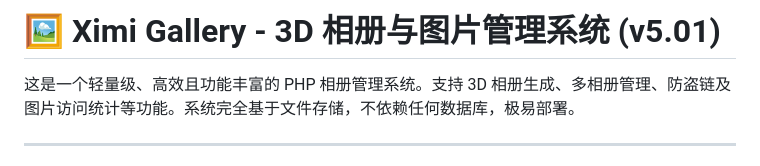
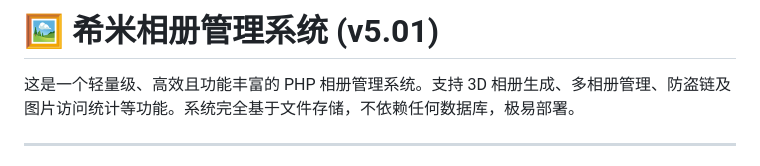
Before and after one commit to xm-nas/ximi-photo, a Markdown page: README.md, the part around the change. Drawn GitHub-style.

```diff
--- a/README.md
+++ b/README.md
@@ -1,4 +1,4 @@
-# 🖼️ Ximi Gallery - 3D 相册与图片管理系统 (v5.01)
+# 🖼️ 希米相册管理系统 (v5.01)
 
 这是一个轻量级、高效且功能丰富的 PHP 相册管理系统。支持 3D 相册生成、多相册管理、防盗链及图片访问统计等功能。系统完全基于文件存储，不依赖任何数据库，极易部署。
 
```
